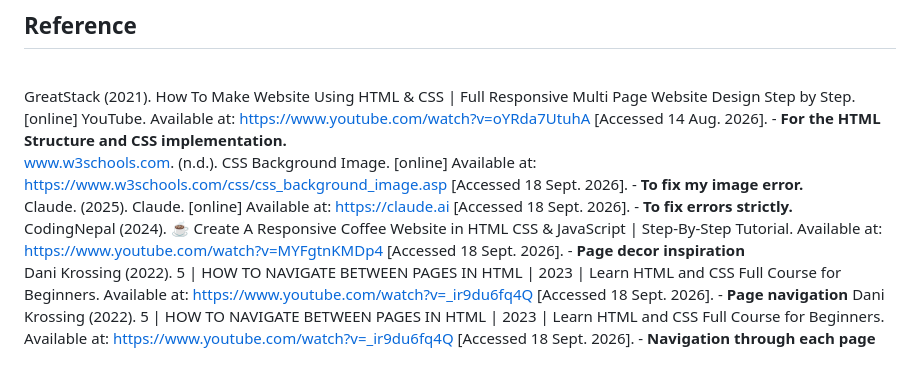
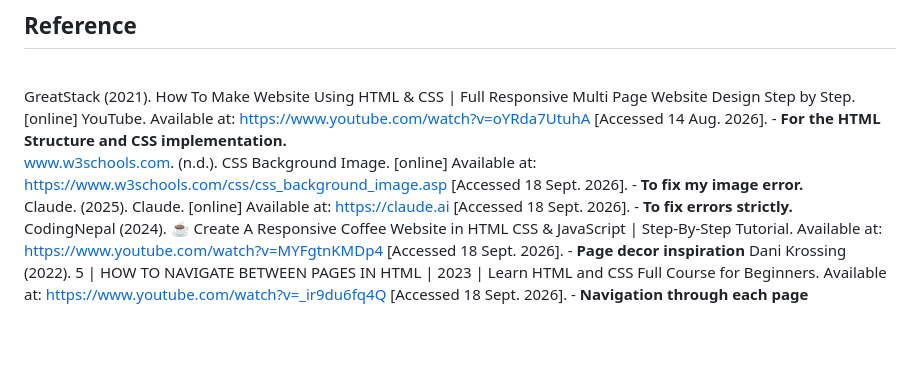
Before and after one commit to Kwanga-Mahlalela79/WebPart1, a Markdown page: README.md, the part around the change. GitHub-like rendering; blank space fills up the shorter version.

```diff
--- a/README.md
+++ b/README.md
@@ -62,5 +62,4 @@ Kwanga Mahlalela - ST10505829
 <br>www.w3schools.com. (n.d.). CSS Background Image. [online] Available at: https://www.w3schools.com/css/css_background_image.asp [Accessed 18 Sept. 2026]. - **To fix my image error.** </br>
 <br>Claude. (2025). Claude. [online] Available at: https://claude.ai [Accessed 18 Sept. 2026]. - **To fix errors strictly.** </br>
 <br>CodingNepal (2024). ☕ Create A Responsive Coffee Website in HTML CSS & JavaScript | Step-By-Step Tutorial. Available at: https://www.youtube.com/watch?v=MYFgtnKMDp4 [Accessed 18 Sept. 2026]. - **Page decor inspiration** </br>
-<br>Dani Krossing (2022). 5 | HOW TO NAVIGATE BETWEEN PAGES IN HTML | 2023 | Learn HTML and CSS Full Course for Beginners. Available at: https://www.youtube.com/watch?v=_ir9du6fq4Q [Accessed 18 Sept. 2026]. - **Page navigation** </br>
 Dani Krossing (2022). 5 | HOW TO NAVIGATE BETWEEN PAGES IN HTML | 2023 | Learn HTML and CSS Full Course for Beginners. Available at: https://www.youtube.com/watch?v=_ir9du6fq4Q [Accessed 18 Sept. 2026]. - **Navigation through each page**
```
